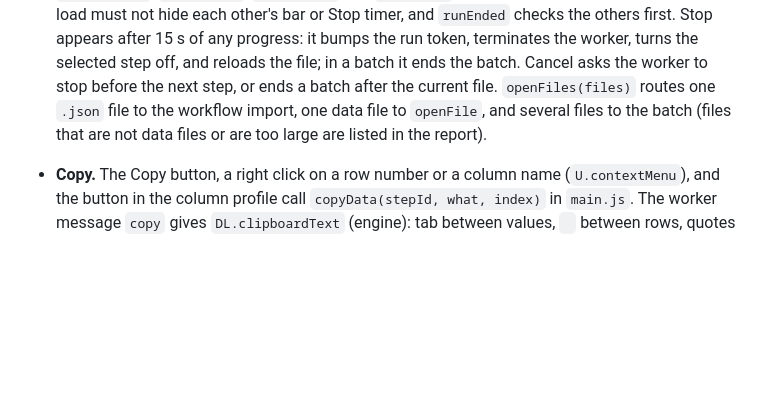
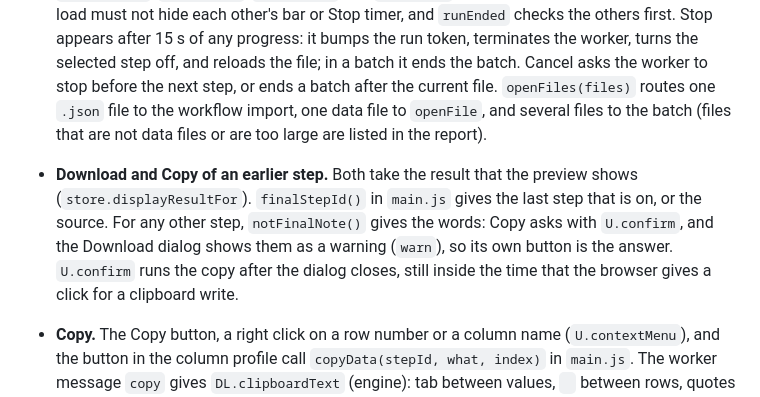
Before and after one commit to ethanpil/delimiter-lab, a Markdown page: CONTEXT.md, the part around the change. Rendered like a GitHub page; blank space fills up the shorter version.

```diff
--- a/CONTEXT.md
+++ b/CONTEXT.md
@@ -157,6 +157,7 @@ The worker has no access to `DL.t`. Its notes and progress phases are English by
 - **Step notes.** A step has `note`, free text. `DL.cleanNote` (engine) keeps text only and cuts it at `DL.STEP_NOTE_MAX` (10,000) characters. `normalizeStep` and `cleanStep` call it, so a note from a file, a record or the session is always text. `cleanStep` writes `note` only when it is not empty, so the files and records of a workflow with no notes keep the shape of 1.0. `DL.workerSteps` leaves the note out, so a note never changes a hash or a result. `Store.setStepNote` merges typing into one undo entry and emits `note`; the controller then saves the session and starts autosave, but does not run the steps. The config panel sets the value of the box as text, never as HTML.
 - **Links.** `#workflow=<link name>&source=<base64>` opens a workflow and data. The same keys after `?` work too, and a key after `#` wins. `DL.workflowSlug(name)` (engine) makes the link name from the name each time. Only Latin letters lose their accents, by `DL.stripLatinAccents`, which Clean Text also uses. Nothing stores the link name, so workflow files and saved records keep the shape of 1.0. When two names give one link name, `DL.workflows.findBySlug(text)` takes the record with the later time of use or save. In `main.js`, `openLinkFromAddress()` runs after the page restores the stored file at the start, and on `hashchange`. While a dialog is in `#modals`, the link waits with `whenNoDialog()`, and the keys stay in the address. During a batch, the link does not open. Else `forgetLink()` removes the keys with `history.replaceState`, and `DL.decodeBase64` reads the data. When no byte comes out, a dialog says so, and nothing is cleared. `newWorkflow({ intro, then, onCancel })` asks the questions of New, and `applyWorkflow(wf, then, onCancel)` opens the workflow. `openLinkData()` sets the reader settings from `workflowSourceOptions()` before `openFile()`. `go()` in `applyWorkflow` makes the same settings, finds them equal, and does not read the data again. `linkLoad` waits in the `source` event for the end of the read. `linkLoadEnded()` then lists `info.problems`, the base64 fault and the check of the columns in a dialog, after an open dialog closes.
 - **Controller** (`js/main.js`) listens to the store, runs the chain after each change (debounced 220 ms with a `runToken`, so an old result is dropped), refreshes the preview by a key (shown step, result hash, message, diff flag), and owns the progress bar. Four flags describe the bar: `runInFlight`, `cancelable`, `batchLabel` and `exporting`; a run, a batch, a download and a file load must not hide each other's bar or Stop timer, and `runEnded` checks the others first. Stop appears after 15 s of any progress: it bumps the run token, terminates the worker, turns the selected step off, and reloads the file; in a batch it ends the batch. Cancel asks the worker to stop before the next step, or ends a batch after the current file. `openFiles(files)` routes one `.json` file to the workflow import, one data file to `openFile`, and several files to the batch (files that are not data files or are too large are listed in the report).
+- **Download and Copy of an earlier step.** Both take the result that the preview shows (`store.displayResultFor`). `finalStepId()` in `main.js` gives the last step that is on, or the source. For any other step, `notFinalNote()` gives the words: Copy asks with `U.confirm`, and the Download dialog shows them as a warning (`warn`), so its own button is the answer. `U.confirm` runs the copy after the dialog closes, still inside the time that the browser gives a click for a clipboard write.
 - **Copy.** The Copy button, a right click on a row number or a column name (`U.contextMenu`), and the button in the column profile call `copyData(stepId, what, index)` in `main.js`. The worker message `copy` gives `DL.clipboardText` (engine): tab between values, `
 ` between rows, quotes for a value with a tab, a line end or a quote. A row has no names; a column starts with its name. Above `DL.COPY_MAX_CELLS` the answer is `{ tooBig }` and nothing is copied. `U.copyText` takes a promise of the text and gives it to `navigator.clipboard.write` as a `ClipboardItem` in the same click, because Safari and Firefox refuse a write that comes after the click ends. It falls back to `writeText` and then to `execCommand('copy')`. The grids give `onCopy`; a grid without it keeps the menu of the browser.
 - **Keyboard.** Ctrl+Z / Ctrl+Y undo and redo (not while typing in a text field), Ctrl+S save, Ctrl+D download, Ctrl+O open a file, Ctrl+F find, Insert add a step, Delete remove the selected step, Alt+Up / Alt+Down move the selection. No shortcut runs while a dialog is open. The step cards, the drop zone and the operation cards are keyboard operable; the code editor writes two spaces on Tab and releases the keyboard on Shift+Tab and Escape.
```
Also changed, not shown: CHANGELOG.md (+1 -0 lines), README.md (+1 -1 lines).
